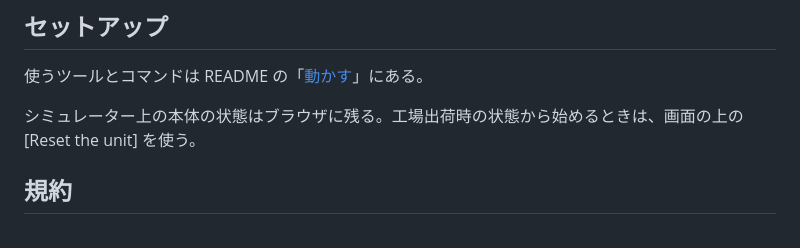
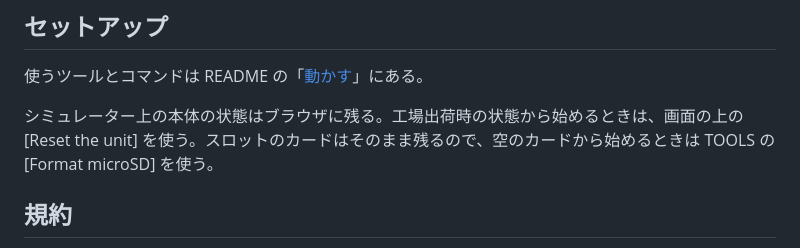
Before and after one commit to semnil/urx-lcd-sim, a Markdown page: CONTRIBUTING.ja.md, the part around the change. Drawn GitHub-style.

```diff
--- a/CONTRIBUTING.ja.md
+++ b/CONTRIBUTING.ja.md
@@ -20,7 +20,8 @@ urx-lcd-sim は単独メンテナーのプロジェクトだが、外部から
 使うツールとコマンドは README の「[動かす](README.ja.md#動かす)」にある。
 
 シミュレーター上の本体の状態はブラウザに残る。工場出荷時の状態から始めるときは、画面の上の
-[Reset the unit] を使う。
+[Reset the unit] を使う。スロットのカードはそのまま残るので、空のカードから始めるときは TOOLS の
+[Format microSD] を使う。
 
 ## 規約
 
```
Also changed, not shown: CONTRIBUTING.md (+2 -1 lines).
